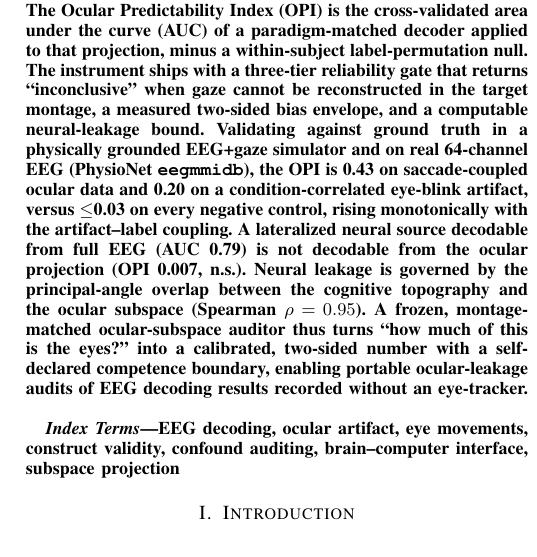
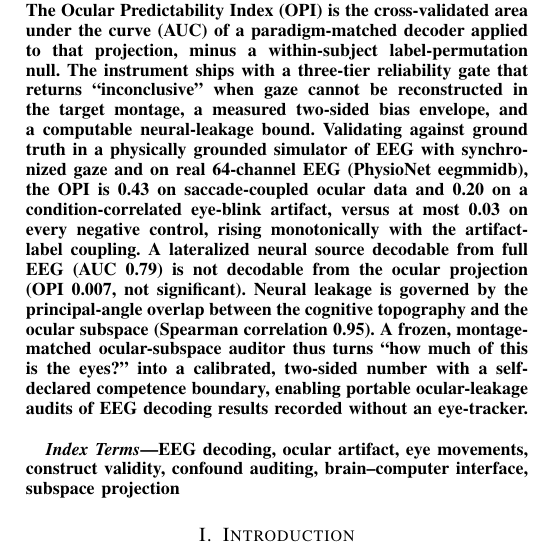
Before and after one commit to coopylee1/ocular-confound-auditor, a LaTeX paper (paper/manuscript.tex): part of one column of page 1 of 8, cut so that both start at the same text. Compiled offline with pdfLaTeX.

Commit message:
IEEE compliance: math-free abstract, comment out lockout, keep bibtex workflow

```diff
--- a/paper/manuscript.tex
+++ b/paper/manuscript.tex
@@ -15,7 +15,7 @@
 %
 
 \documentclass[conference]{IEEEtran}
-\IEEEoverridecommandlockouts
+% \IEEEoverridecommandlockouts  % only needed to identify funding in a \thanks footnote; unused here
 
 \usepackage{cite}
 \usepackage{amsmath,amssymb,amsfonts}
@@ -59,13 +59,13 @@ cross-validated area under the curve (AUC) of a paradigm-matched decoder applied
 projection, minus a within-subject label-permutation null. The instrument ships with a
 three-tier reliability gate that returns ``inconclusive'' when gaze cannot be reconstructed in
 the target montage, a measured two-sided bias envelope, and a computable neural-leakage bound.
-Validating against ground truth in a physically grounded EEG+gaze simulator and on real
-64-channel EEG (PhysioNet \texttt{eegmmidb}), the OPI is 0.43 on saccade-coupled ocular data
-and 0.20 on a condition-correlated eye-blink artifact, versus $\le$0.03 on every negative
-control, rising monotonically with the artifact--label coupling. A lateralized neural source
-decodable from full EEG (AUC 0.79) is not decodable from the ocular projection (OPI 0.007,
-n.s.). Neural leakage is governed by the principal-angle overlap between the cognitive
-topography and the ocular subspace (Spearman $\rho=0.95$). A frozen, montage-matched
+Validating against ground truth in a physically grounded simulator of EEG with synchronized
+gaze and on real 64-channel EEG (PhysioNet eegmmidb), the OPI is 0.43 on saccade-coupled ocular
+data and 0.20 on a condition-correlated eye-blink artifact, versus at most 0.03 on every negative
+control, rising monotonically with the artifact-label coupling. A lateralized neural source
+decodable from full EEG (AUC 0.79) is not decodable from the ocular projection (OPI 0.007, not
+significant). Neural leakage is governed by the principal-angle overlap between the cognitive
+topography and the ocular subspace (Spearman correlation 0.95). A frozen, montage-matched
 ocular-subspace auditor thus turns ``how much of this is the eyes?'' into a calibrated,
 two-sided number with a self-declared competence boundary, enabling portable ocular-leakage
 audits of EEG decoding results recorded without an eye-tracker.
```
Also changed, not shown: paper/manuscript.pdf.
